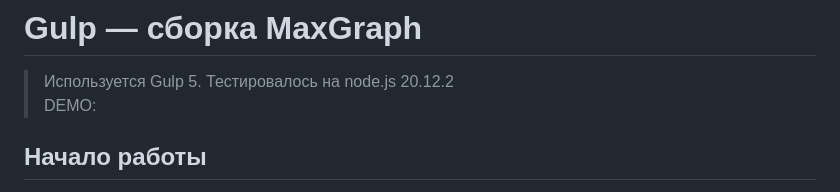
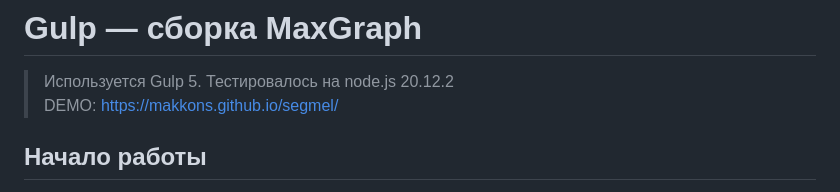
Before and after one commit to Makkons/segmel, a Markdown page: README.md, the part around the change. Drawn GitHub-style.

```diff
--- a/README.md
+++ b/README.md
@@ -1,7 +1,7 @@
 # Gulp — сборка MaxGraph
 
 > Используется Gulp 5. Тестировалось на node.js 20.12.2<br>
-> DEMO:
+> DEMO: https://makkons.github.io/segmel/
 
 ## Начало работы
 
```
